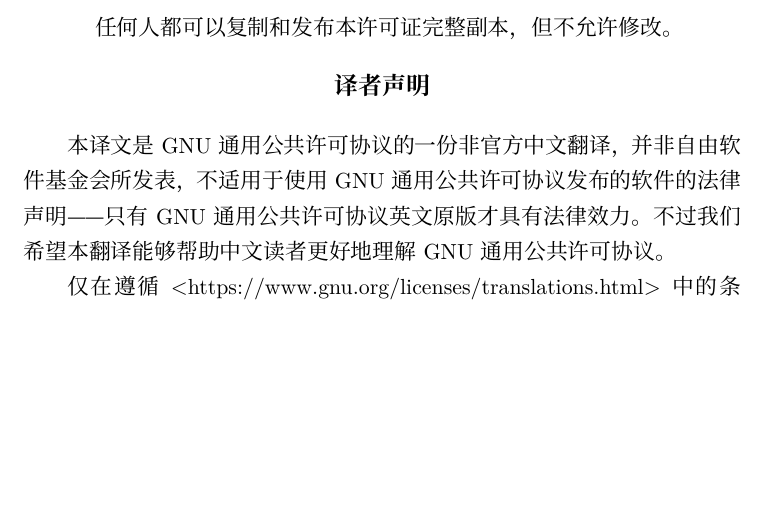
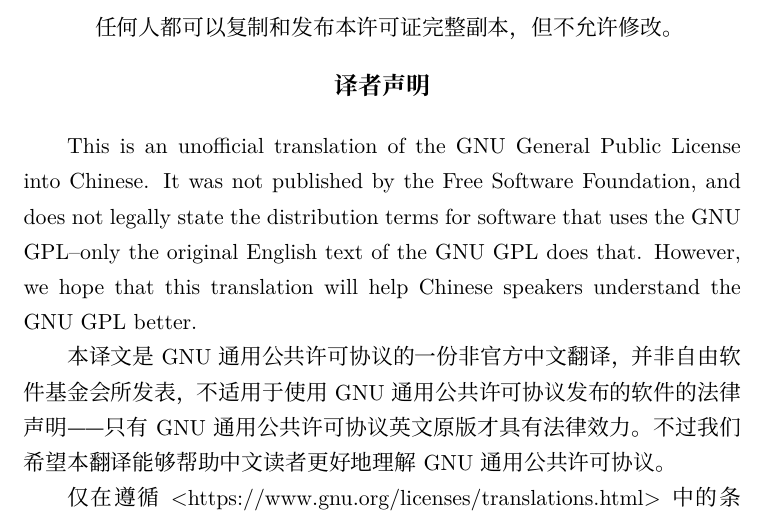
Before and after one commit to zRich/gpl, a LaTeX document (gplv2/gplv2.tex): part of page 1 of 8, cut so that both start at the same text, the shorter picture padded with empty space. Compiled offline with XeLaTeX; a missing font is replaced by an installed copy or a similar font.

Commit message:
add unofficial statement in english

```diff
--- a/gplv2/gplv2.tex
+++ b/gplv2/gplv2.tex
@@ -33,6 +33,8 @@
   {\bf\large 译者声明}
 \end{center}
 
+This is an unofficial translation of the GNU General Public License into Chinese. It was not published by the Free Software Foundation, and does not legally state the distribution terms for software that uses the GNU GPL--only the original English text of the GNU GPL does that. However, we hope that this translation will help Chinese speakers understand the GNU GPL better.
+
 本译文是GNU通用公共许可协议的一份非官方中文翻译，并非自由软件基金会所发表，不适用于使用GNU通用公共许可协议发布的软件的法律声明——只有GNU通用公共许可协议英文原版才具有法律效力。不过我们希望本翻译能够帮助中文读者更好地理解GNU通用公共许可协议。
 
 仅在遵循 <https://www.gnu.org/licenses/translations.html> 中的条款时，你才可以经过修改地或者不经过修改地发布本译文。
```
Also changed, not shown: gplv2/gplv2.pdf, gplv2/gplv2.tex (2 more changed lines).
